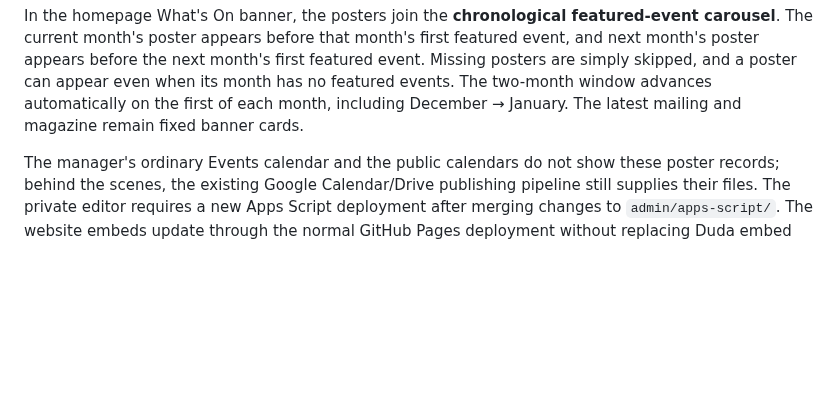
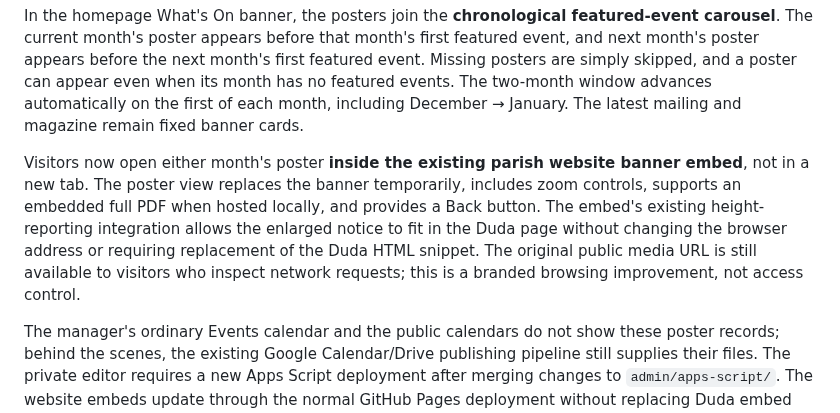
Before and after one commit to opmedia-dev/whats-on-calender, a Markdown page: README.md, the part around the change. Rendered like a GitHub page; blank space fills up the shorter version.

Commit message:
Document in-page poster reader and public asset URL limitations

```diff
--- a/README.md
+++ b/README.md
@@ -83,6 +83,8 @@ Missing posters are simply skipped, and a poster can appear even when its month
 no featured events. The two-month window advances automatically on the first of each
 month, including December → January. The latest mailing and magazine remain fixed
 banner cards.
+
+Visitors now open either month's poster **inside the existing parish website banner embed**, not in a new tab. The poster view replaces the banner temporarily, includes zoom controls, supports an embedded full PDF when hosted locally, and provides a Back button. The embed's existing height-reporting integration allows the enlarged notice to fit in the Duda page without changing the browser address or requiring replacement of the Duda HTML snippet. The original public media URL is still available to visitors who inspect network requests; this is a branded browsing improvement, not access control.
 
 The manager's ordinary Events calendar and the public calendars do not show these
 poster records; behind the scenes, the existing Google Calendar/Drive publishing
```
